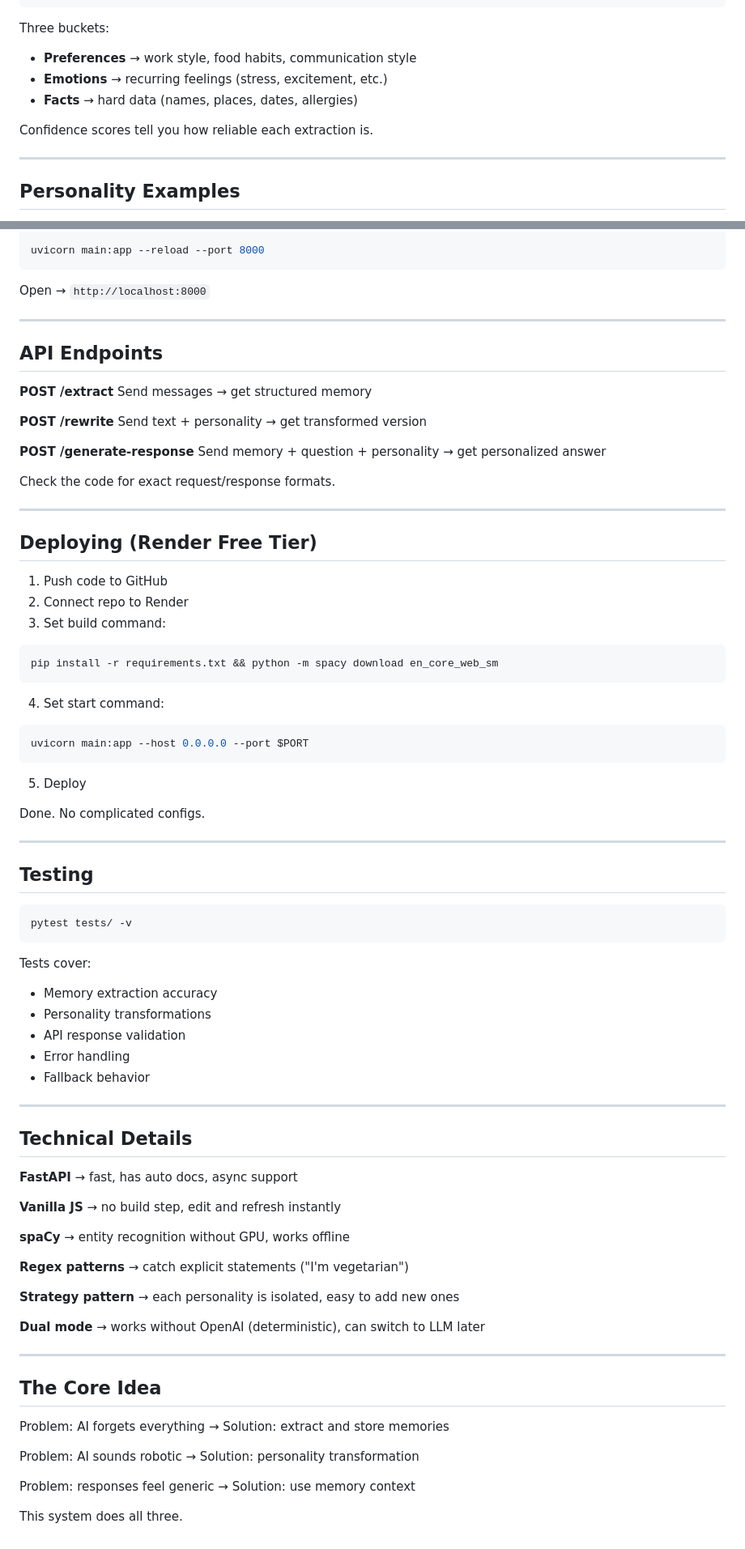
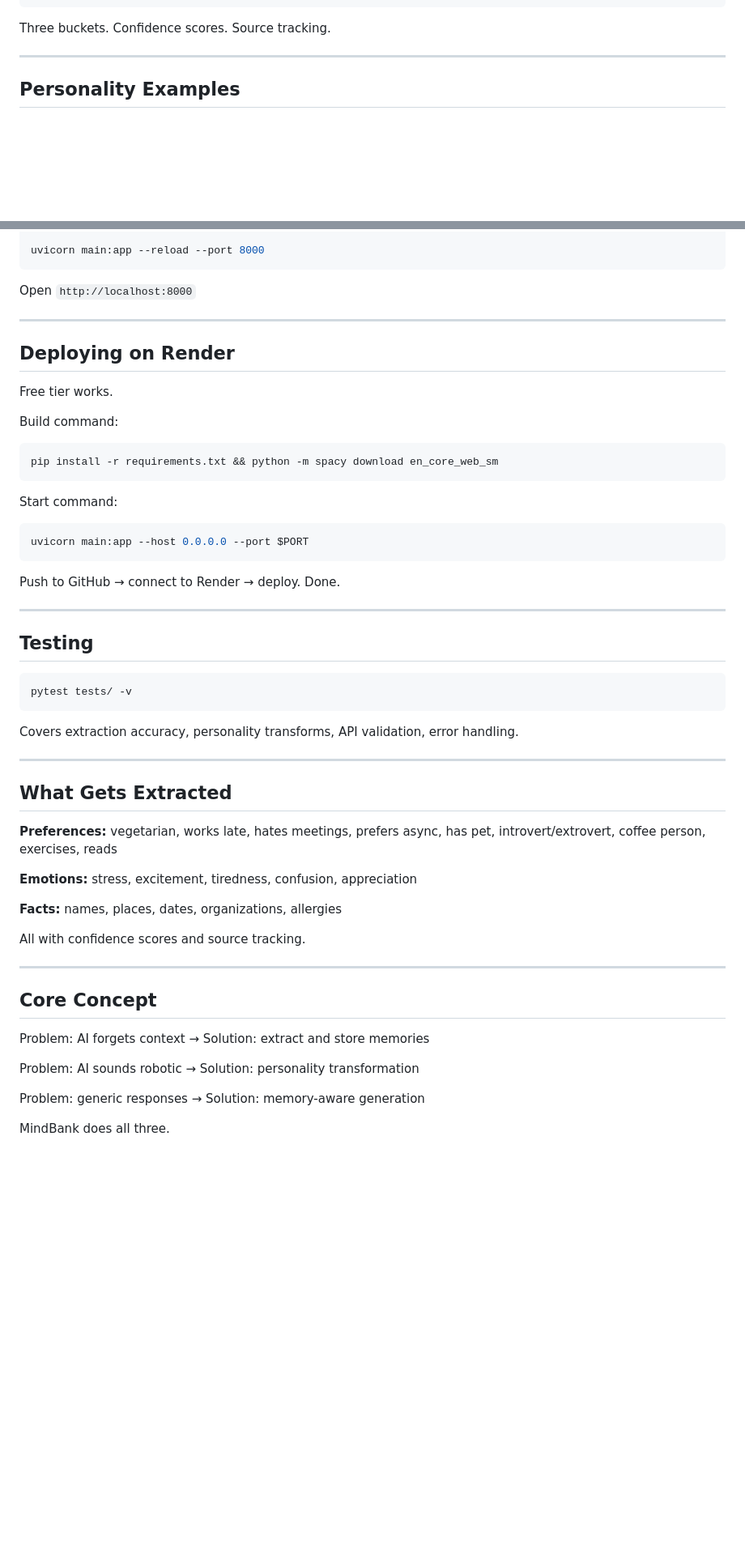
Before and after one commit to sahilnyk/mindbank, a Markdown page: README.md, 2 parts joined by grey strips. Shown at 81% size. Rendered like a GitHub page; blank space fills up the shorter version.

````diff
--- a/README.md
+++ b/README.md
@@ -141,12 +175,7 @@ Each file = one job. Want to change extraction logic? → edit `extraction.py`.
 }
 ```
 
-Three buckets:
-- **Preferences** → work style, food habits, communication style
-- **Emotions** → recurring feelings (stress, excitement, etc.)
-- **Facts** → hard data (names, places, dates, allergies)
-
-Confidence scores tell you how reliable each extraction is.
+Three buckets. Confidence scores. Source tracking.
 
 ---
 
@@ -208,40 +207,25 @@ python -m spacy download en_core_web_sm
 uvicorn main:app --reload --port 8000
 ```
 
-Open → `http://localhost:8000`
+Open `http://localhost:8000`
 
 ---
 
-## API Endpoints
+## Deploying on Render
 
-**POST /extract**
-Send messages → get structured memory
+Free tier works.
 
-**POST /rewrite**
-Send text + personality → get transformed version
-
-**POST /generate-response**
-Send memory + question + personality → get personalized answer
-
-Check the code for exact request/response formats.
-
----
-
-## Deploying (Render Free Tier)
-
-1. Push code to GitHub
-2. Connect repo to Render
-3. Set build command:
+Build command:
 ```bash
 pip install -r requirements.txt && python -m spacy download en_core_web_sm
 ```
-4. Set start command:
+
+Start command:
 ```bash
 uvicorn main:app --host 0.0.0.0 --port $PORT
 ```
-5. Deploy
 
-Done. No complicated configs.
+Push to GitHub → connect to Render → deploy. Done.
 
 ---
 
@@ -251,37 +235,28 @@ Done. No complicated configs.
 pytest tests/ -v
 ```
 
-Tests cover:
-- Memory extraction accuracy
-- Personality transformations
-- API response validation
-- Error handling
-- Fallback behavior
+Covers extraction accuracy, personality transforms, API validation, error handling.
 
 ---
 
-## Technical Details
+## What Gets Extracted
 
-**FastAPI** → fast, has auto docs, async support
+**Preferences:** vegetarian, works late, hates meetings, prefers async, has pet, introvert/extrovert, coffee person, exercises, reads
 
-**Vanilla JS** → no build step, edit and refresh instantly
+**Emotions:** stress, excitement, tiredness, confusion, appreciation
 
-**spaCy** → entity recognition without GPU, works offline
+**Facts:** names, places, dates, organizations, allergies
 
-**Regex patterns** → catch explicit statements ("I'm vegetarian")
-
-**Strategy pattern** → each personality is isolated, easy to add new ones
-
-**Dual mode** → works without OpenAI (deterministic), can switch to LLM later
+All with confidence scores and source tracking.
 
 ---
 
-## The Core Idea
+## Core Concept
 
-Problem: AI forgets everything → Solution: extract and store memories
+Problem: AI forgets context → Solution: extract and store memories
 
 Problem: AI sounds robotic → Solution: personality transformation
 
-Problem: responses feel generic → Solution: use memory context
+Problem: generic responses → Solution: memory-aware generation
 
-This system does all three.
+MindBank does all three.
````
Also changed, not shown: other parts of README.md (+108 -104 lines).
